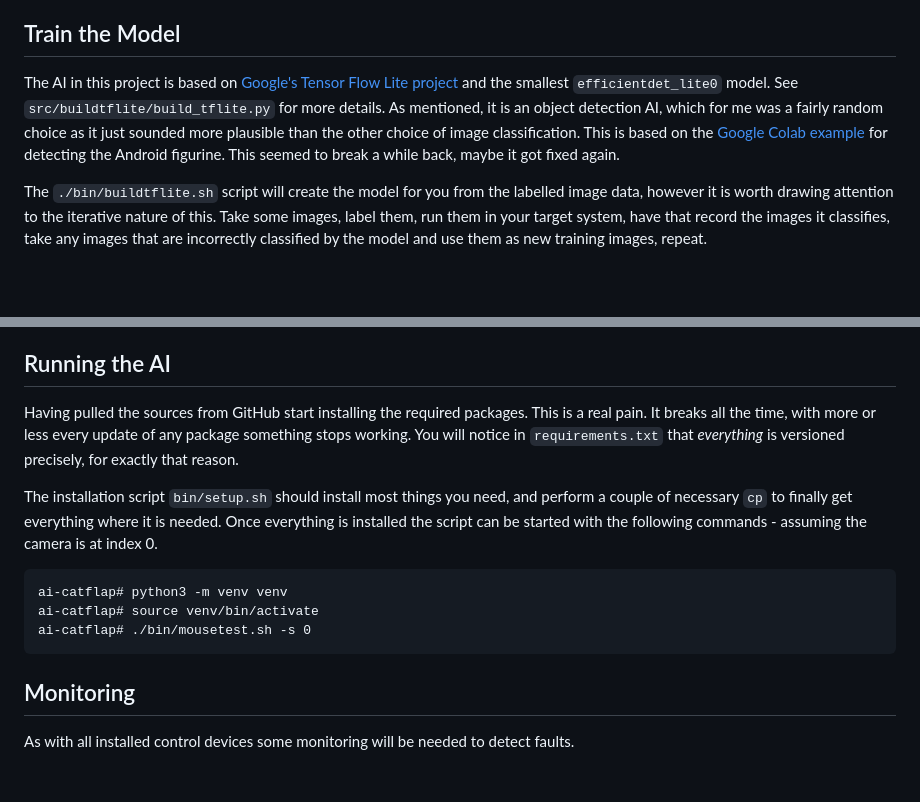
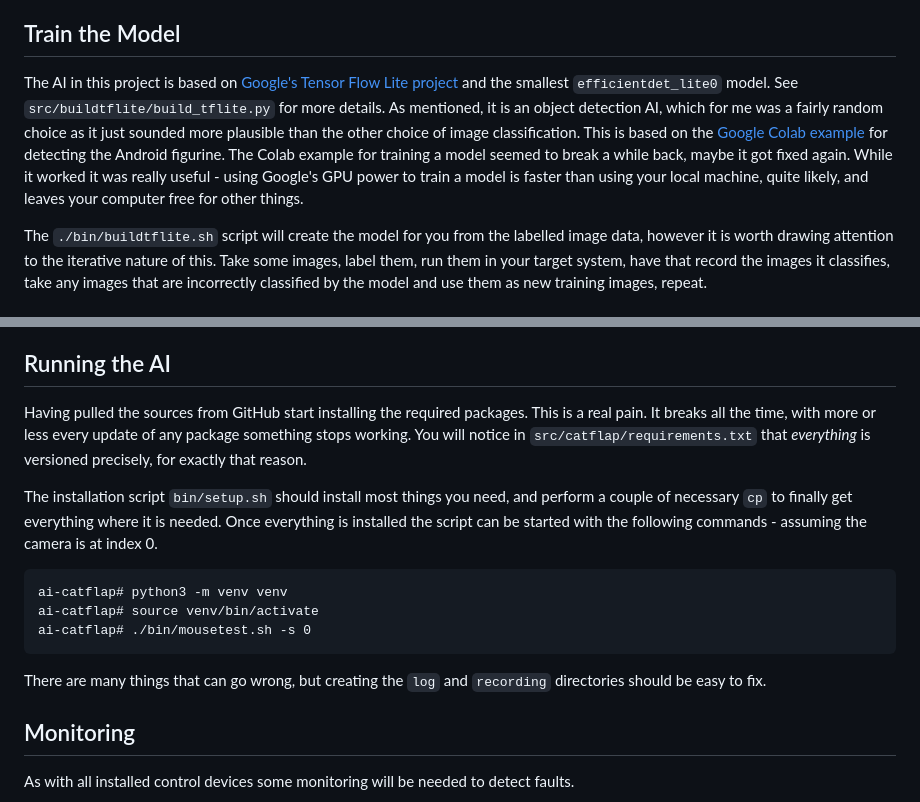
Before and after one commit to Charry2014/ai-catflap, a Markdown page: README.md, 2 parts joined by grey strips. GitHub-like rendering; blank space fills up the shorter version.

````diff
--- a/README.md
+++ b/README.md
@@ -97,7 +97,7 @@ project-root# ./bin/buildtflite.sh
 The scripting here is very simple and certainly will not work in many situations simply as-is but the important stuff happens in `src/buildtflite/buildtflite.py` and the associated `requirements.txt` to install the dependencies. The attentive amongst you may notice that the versions specified are far from the newest but at least on macOS this is the newest combination that will work.
 
 ## Train the Model
-The AI in this project is based on [Google's Tensor Flow Lite project](https://www.tensorflow.org/lite) and the smallest `efficientdet_lite0` model. See `src/buildtflite/build_tflite.py` for more details. As mentioned, it is an object detection AI, which for me was a fairly random choice as it just sounded more plausible than the other choice of image classification. This is based on the [Google Colab example](https://colab.research.google.com/github/khanhlvg/tflite_raspberry_pi/blob/main/object_detection/Train_custom_model_tutorial.ipynb#scrollTo=Jbl8z9_wBPlr) for detecting the Android figurine. This seemed to break a while back, maybe it got fixed again.
+The AI in this project is based on [Google's Tensor Flow Lite project](https://www.tensorflow.org/lite) and the smallest `efficientdet_lite0` model. See `src/buildtflite/build_tflite.py` for more details. As mentioned, it is an object detection AI, which for me was a fairly random choice as it just sounded more plausible than the other choice of image classification. This is based on the [Google Colab example](https://colab.research.google.com/github/khanhlvg/tflite_raspberry_pi/blob/main/object_detection/Train_custom_model_tutorial.ipynb#scrollTo=Jbl8z9_wBPlr) for detecting the Android figurine. The Colab example for training a model seemed to break a while back, maybe it got fixed again. While it worked it was really useful - using Google's GPU power to train a model is faster than using your local machine, quite likely, and leaves your computer free for other things.
 
 The `./bin/buildtflite.sh` script will create the model for you from the labelled image data, however it is worth drawing attention to the iterative nature of this. Take some images, label them, run them in your target system, have that record the images it classifies, take any images that are incorrectly classified by the model and use them as new training images, repeat.
 
@@ -127,7 +127,7 @@ There is plenty of space inside the housing for the extra wires, and the hole dr
 
 ## Running the AI
 
-Having pulled the sources from GitHub start installing the required packages. This is a real pain. It breaks all the time, with more or less every update of any package something stops working. You will notice in `requirements.txt` that *everything* is versioned precisely, for exactly that reason.
+Having pulled the sources from GitHub start installing the required packages. This is a real pain. It breaks all the time, with more or less every update of any package something stops working. You will notice in `src/catflap/requirements.txt` that *everything* is versioned precisely, for exactly that reason.
 
 The installation script `bin/setup.sh` should install most things you need, and perform a couple of necessary `cp` to finally get everything where it is needed. Once everything is installed the script can be started with the following commands - assuming the camera is at index 0.
 
@@ -136,7 +136,7 @@ ai-catflap# python3 -m venv venv
 ai-catflap# source venv/bin/activate
 ai-catflap# ./bin/mousetest.sh -s 0
 ```
-
+There are many things that can go wrong, but creating the `log` and `recording` directories should be easy to fix.
 
 ## Monitoring
 As with all installed control devices some monitoring will be needed to detect faults.
````
